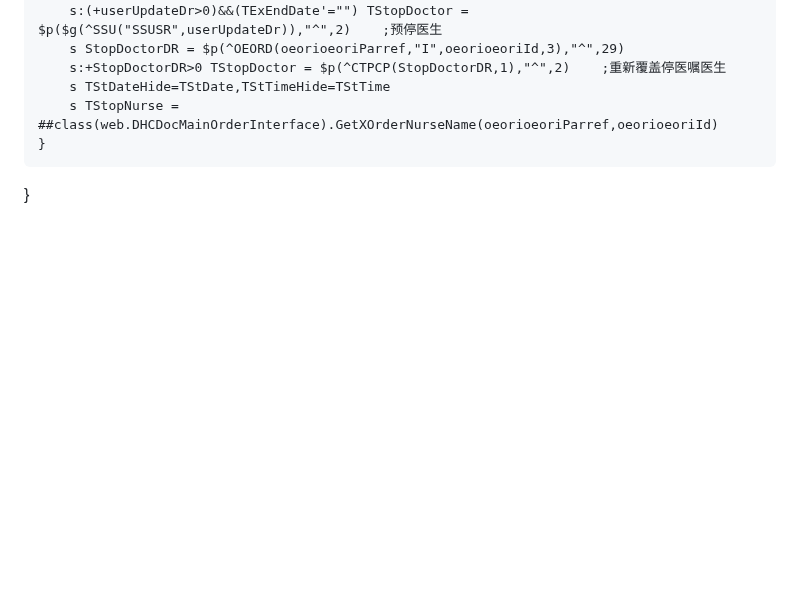
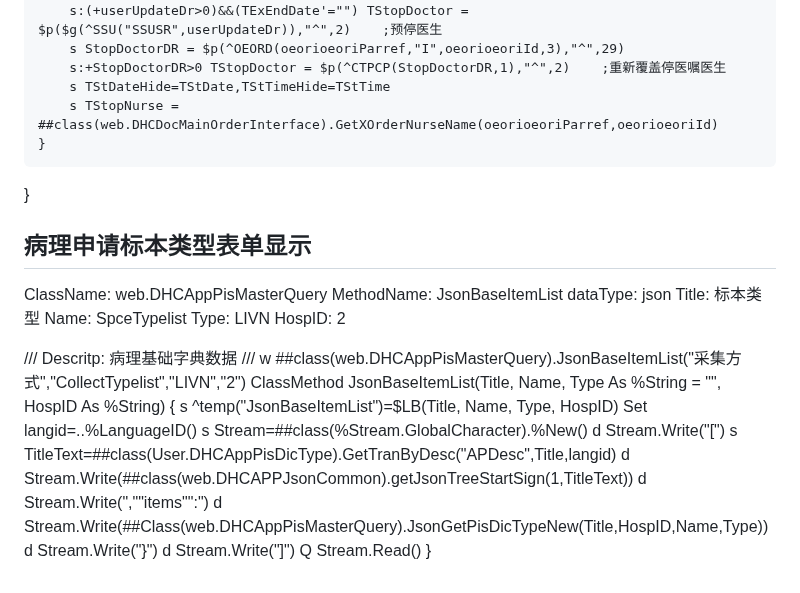
Before and after one commit to ZeroMarker/iris, a Markdown page: his.md, the part around the change. Drawn GitHub-style; blank space fills up the shorter version.

Commit message:
Add request

```diff
--- a/his.md
+++ b/his.md
@@ -441,3 +441,29 @@ if (+oeorioeoridr>0){
 		s TStopNurse = ##class(web.DHCDocMainOrderInterface).GetXOrderNurseName(oeorioeoriParref,oeorioeoriId)
 	}
 }
+
+## 病理申请标本类型表单显示
+ClassName: web.DHCAppPisMasterQuery
+MethodName: JsonBaseItemList
+dataType: json
+Title: 标本类型
+Name: SpceTypelist
+Type: LIVN
+HospID: 2
+
+/// Descritp: 病理基础字典数据
+/// w ##class(web.DHCAppPisMasterQuery).JsonBaseItemList("采集方式","CollectTypelist","LIVN","2")
+ClassMethod JsonBaseItemList(Title, Name, Type As %String = "", HospID As %String)
+{
+	s ^temp("JsonBaseItemList")=$LB(Title, Name, Type, HospID)
+	Set langid=..%LanguageID()
+	s Stream=##class(%Stream.GlobalCharacter).%New()
+	d Stream.Write("[")
+	s TitleText=##class(User.DHCAppPisDicType).GetTranByDesc("APDesc",Title,langid)
+	d Stream.Write(##class(web.DHCAPPJsonCommon).getJsonTreeStartSign(1,TitleText))
+	d Stream.Write(",""items"":")
+	d Stream.Write(##Class(web.DHCAppPisMasterQuery).JsonGetPisDicTypeNew(Title,HospID,Name,Type))
+	d Stream.Write("}")
+	d Stream.Write("]")
+	Q Stream.Read()
+}
```
